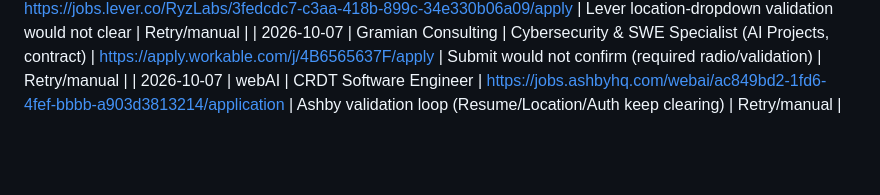
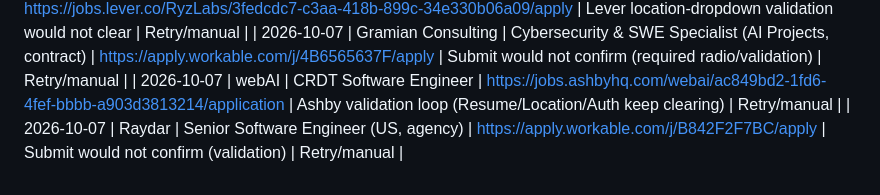
Before and after one commit to umer-2k1/auto-apply-job, a Markdown page: workflow/data/apply-blockers.md, the part around the change. Drawn GitHub-style; blank space fills up the shorter version.

Commit message:
Blocker: Raydar (validation)

```diff
--- a/workflow/data/apply-blockers.md
+++ b/workflow/data/apply-blockers.md
@@ -28,3 +28,4 @@ Jobs that could **not** be auto-submitted during an apply run. The agent records
 | 2026-10-07 | Ryz Labs | Data Engineer (contract) | https://jobs.lever.co/RyzLabs/3fedcdc7-c3aa-418b-899c-34e330b06a09/apply | Lever location-dropdown validation would not clear | Retry/manual |
 | 2026-10-07 | Gramian Consulting | Cybersecurity & SWE Specialist (AI Projects, contract) | https://apply.workable.com/j/4B6565637F/apply | Submit would not confirm (required radio/validation) | Retry/manual |
 | 2026-10-07 | webAI | CRDT Software Engineer | https://jobs.ashbyhq.com/webai/ac849bd2-1fd6-4fef-bbbb-a903d3813214/application | Ashby validation loop (Resume/Location/Auth keep clearing) | Retry/manual |
+| 2026-10-07 | Raydar | Senior Software Engineer (US, agency) | https://apply.workable.com/j/B842F2F7BC/apply | Submit would not confirm (validation) | Retry/manual |
```
